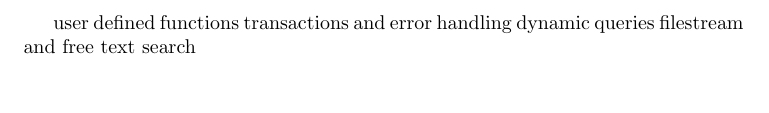
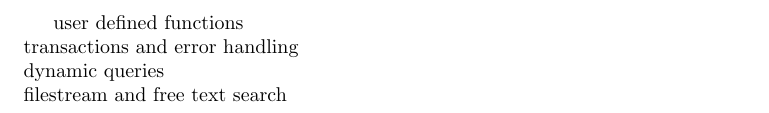
Before and after one commit to dazzlemon/epam_dwbi, a LaTeX document (advanced_db_sql_querying2/advanced_db_sql_querying2.tex): part of the page, cut so that both start at the same text, the shorter picture padded with empty space. Compiled offline with pdfLaTeX.

Commit message:
separated to folders

```diff
--- a/advanced_db_sql_querying2.tex
+++ b/advanced_db_sql_querying2/advanced_db_sql_querying2.tex
@@ -1,8 +1,8 @@
 \documentclass{article}
 
 \begin{document}
-    user defined functions
-    transactions and error handling
-    dynamic queries
+    user defined functions \\
+    transactions and error handling \\
+    dynamic queries \\
     filestream and free text search
 \end{document}
```
Also changed, not shown: advanced_db_sql_querying/advanced_db_sql_querying.pdf (added), advanced_db_sql_querying/advanced_db_sql_querying.tex (renamed from advanced_db_sql_querying.tex), advanced_db_sql_querying2/advanced_db_sql_querying2.pdf (added), advanced_db_sql_querying3/advanced_db_sql_querying3.pdf (added), advanced_db_sql_querying3/advanced_db_sql_querying3.tex (renamed from advanced_db_sql_querying1.tex), dbms/dbms.pdf (renamed from dbms.pdf), dbms/dbms.tex (renamed from dbms.tex), dbms2/dbms2.pdf (renamed from dbms2.pdf), dbms2/dbms2.tex (renamed from dbms2.tex), sql_basics/sql_basics.pdf (renamed from sql_basics.pdf), sql_basics/sql_basics.tex (renamed from sql_basics.tex), sql_basics2/sql_basics2.pdf (renamed from sql_basics2.pdf), sql_basics2/sql_basics2.tex (renamed from sql_basics2.tex), sql_basics3/sql_basics3.tex (renamed from sql_basics3.tex), 31 other files.
